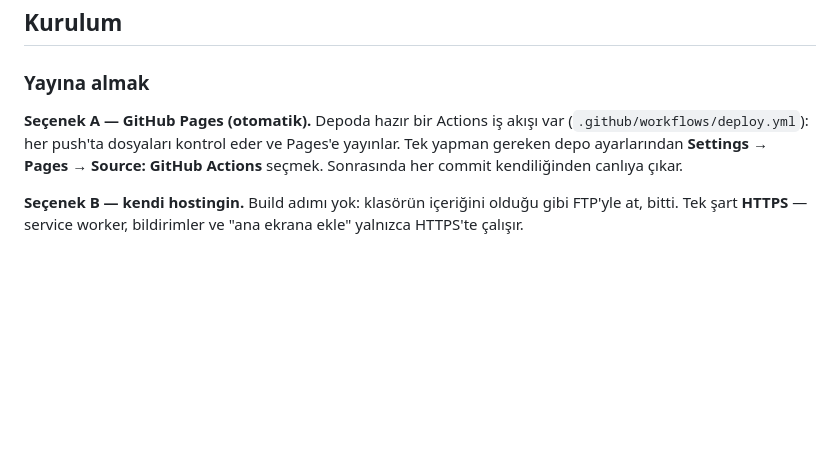
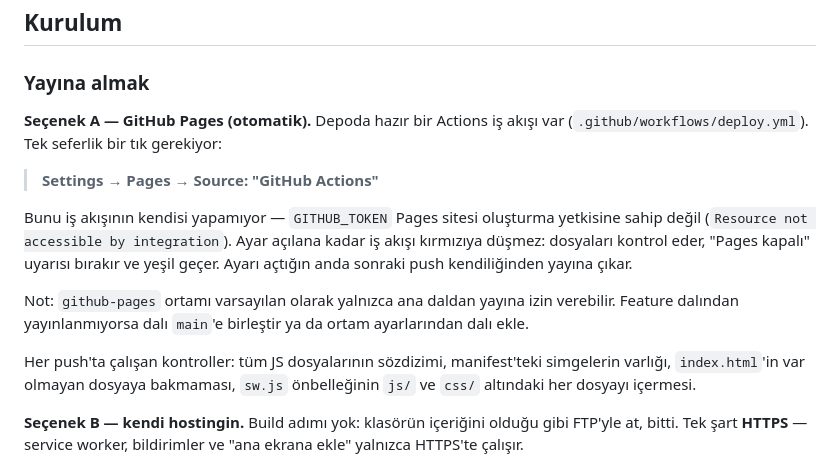
Before and after one commit to aliteker42/afvallen, a Markdown page: README.md, the part around the change. GitHub-like rendering; blank space fills up the shorter version.

Commit message:
README: Pages kurulumunda gereken tek elle adımı netleştir
Co-Authored-By: Claude Opus 5 <noreply@anthropic.com>
Claude-Session: https://claude.ai/code/session_015SzdvpJWow2b9TtiTxSGAH

```diff
--- a/README.md
+++ b/README.md
@@ -70,7 +70,15 @@ Ayarlardan üç mod: **Sert** (suçluluk üzerinden), **Soğuk** (yalnız rakaml
 
 ### Yayına almak
 
-**Seçenek A — GitHub Pages (otomatik).** Depoda hazır bir Actions iş akışı var (`.github/workflows/deploy.yml`): her push'ta dosyaları kontrol eder ve Pages'e yayınlar. Tek yapman gereken depo ayarlarından **Settings → Pages → Source: GitHub Actions** seçmek. Sonrasında her commit kendiliğinden canlıya çıkar.
+**Seçenek A — GitHub Pages (otomatik).** Depoda hazır bir Actions iş akışı var (`.github/workflows/deploy.yml`). Tek seferlik bir tık gerekiyor:
+
+> **Settings → Pages → Source: "GitHub Actions"**
+
+Bunu iş akışının kendisi yapamıyor — `GITHUB_TOKEN` Pages sitesi oluşturma yetkisine sahip değil (`Resource not accessible by integration`). Ayar açılana kadar iş akışı kırmızıya düşmez: dosyaları kontrol eder, "Pages kapalı" uyarısı bırakır ve yeşil geçer. Ayarı açtığın anda sonraki push kendiliğinden yayına çıkar.
+
+Not: `github-pages` ortamı varsayılan olarak yalnızca ana daldan yayına izin verebilir. Feature dalından yayınlanmıyorsa dalı `main`'e birleştir ya da ortam ayarlarından dalı ekle.
+
+Her push'ta çalışan kontroller: tüm JS dosyalarının sözdizimi, manifest'teki simgelerin varlığı, `index.html`'in var olmayan dosyaya bakmaması, `sw.js` önbelleğinin `js/` ve `css/` altındaki her dosyayı içermesi.
 
 **Seçenek B — kendi hostingin.** Build adımı yok: klasörün içeriğini olduğu gibi FTP'yle at, bitti. Tek şart **HTTPS** — service worker, bildirimler ve "ana ekrana ekle" yalnızca HTTPS'te çalışır.
 
```
